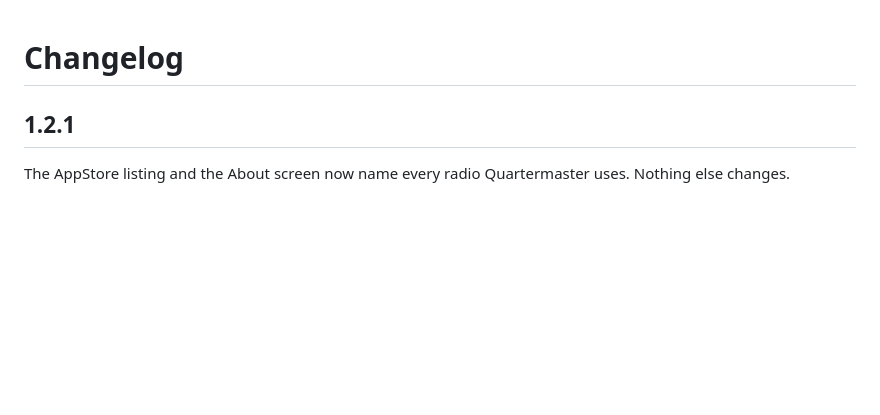
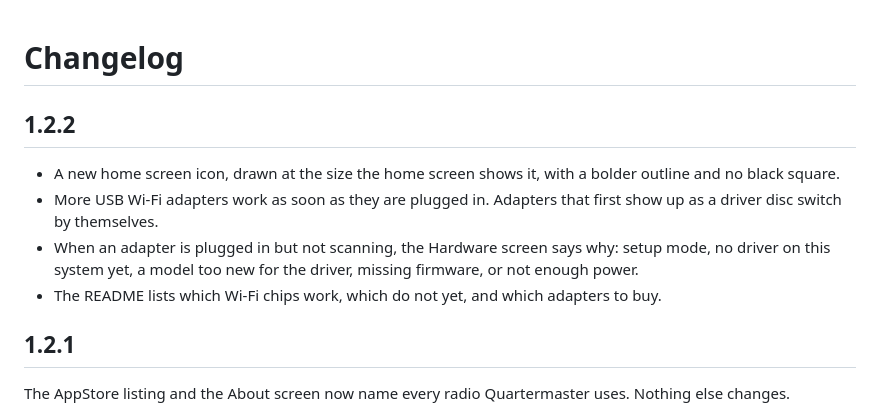
Before and after one commit to valleytechsolutions/Quartermaster, a Markdown page: CHANGELOG.md, the part around the change. Drawn GitHub-style; blank space fills up the shorter version.

```diff
--- a/CHANGELOG.md
+++ b/CHANGELOG.md
@@ -1,4 +1,11 @@
 # Changelog
+
+## 1.2.2
+
+- A new home screen icon, drawn at the size the home screen shows it, with a bolder outline and no black square.
+- More USB Wi-Fi adapters work as soon as they are plugged in. Adapters that first show up as a driver disc switch by themselves.
+- When an adapter is plugged in but not scanning, the Hardware screen says why: setup mode, no driver on this system yet, a model too new for the driver, missing firmware, or not enough power.
+- The README lists which Wi-Fi chips work, which do not yet, and which adapters to buy.
 
 ## 1.2.1
 
```
Also changed, not shown: README.md (+42 -5 lines), docs/screens/about.png, docs/screens/home.png, screenshots/about.png, screenshots/home.png, 9 other files.
